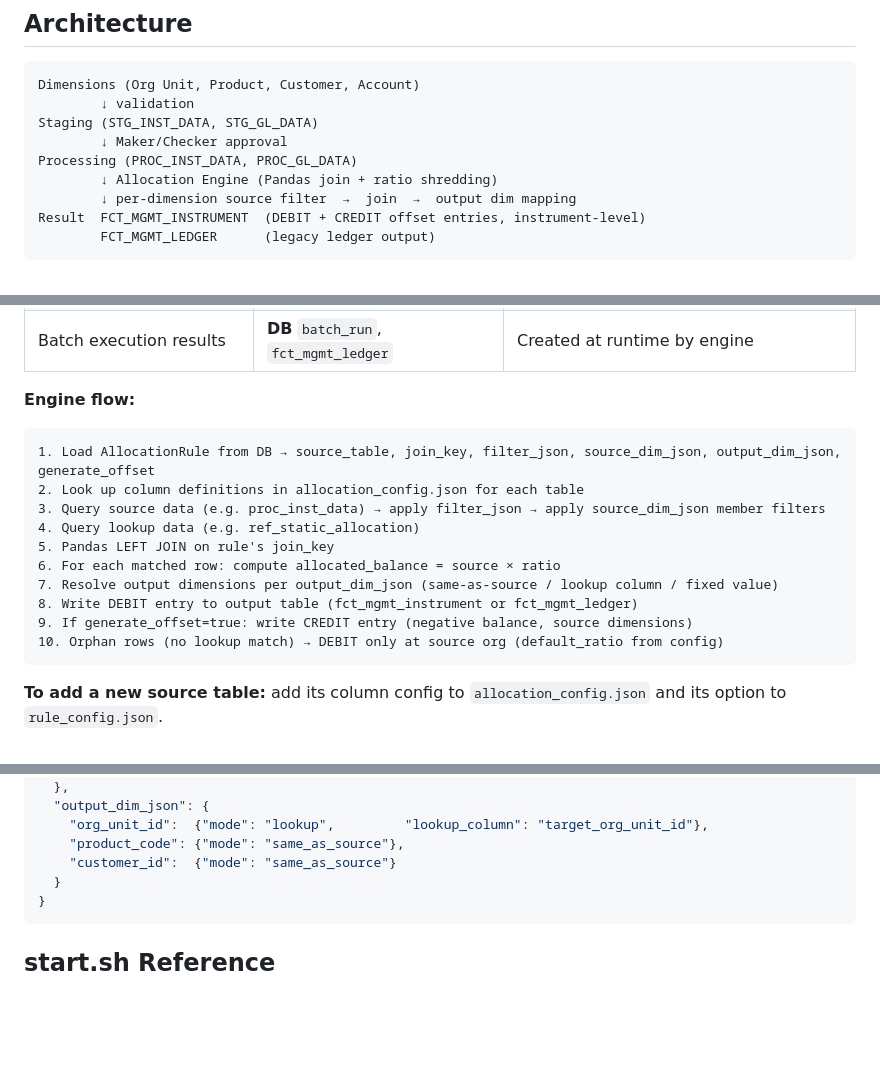
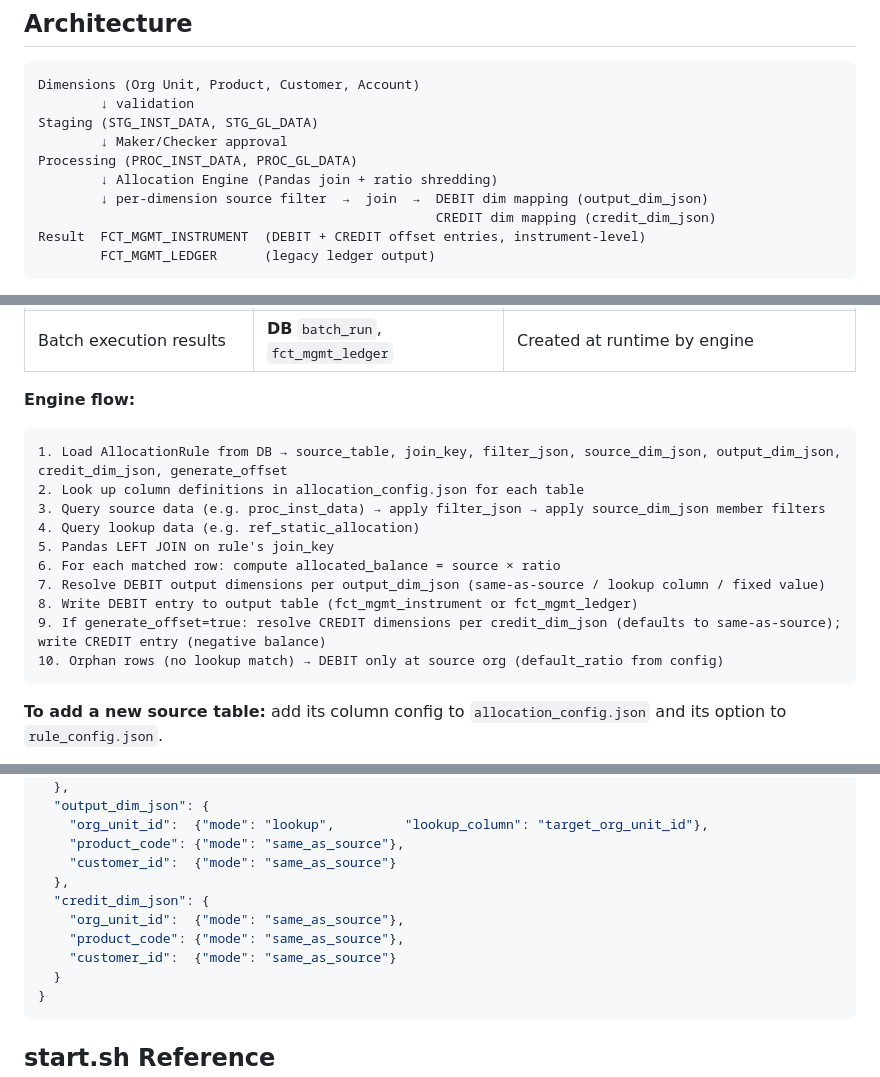
Before and after one commit to dgomatenten/BankPFT_Demo, a Markdown page: README.md, 3 parts joined by grey strips. Drawn GitHub-style; blank space fills up the shorter version.

Commit message:
Docs: add separate Debit/Credit dimension mapping to README and WALKTHROUGH

````diff
--- a/README.md
+++ b/README.md
@@ -23,7 +23,8 @@ Staging (STG_INST_DATA, STG_GL_DATA)
         ↓ Maker/Checker approval
 Processing (PROC_INST_DATA, PROC_GL_DATA)
         ↓ Allocation Engine (Pandas join + ratio shredding)
-        ↓ per-dimension source filter  →  join  →  output dim mapping
+        ↓ per-dimension source filter  →  join  →  DEBIT dim mapping (output_dim_json)
+                                                   CREDIT dim mapping (credit_dim_json)
 Result  FCT_MGMT_INSTRUMENT  (DEBIT + CREDIT offset entries, instrument-level)
         FCT_MGMT_LEDGER      (legacy ledger output)
 ```
@@ -172,15 +174,15 @@ When a user creates a rule via the form, the dropdowns come from `rule_config.js
 
 **Engine flow:**
 ```
-1. Load AllocationRule from DB → source_table, join_key, filter_json, source_dim_json, output_dim_json, generate_offset
+1. Load AllocationRule from DB → source_table, join_key, filter_json, source_dim_json, output_dim_json, credit_dim_json, generate_offset
 2. Look up column definitions in allocation_config.json for each table
 3. Query source data (e.g. proc_inst_data) → apply filter_json → apply source_dim_json member filters
 4. Query lookup data (e.g. ref_static_allocation)
 5. Pandas LEFT JOIN on rule's join_key
 6. For each matched row: compute allocated_balance = source × ratio
-7. Resolve output dimensions per output_dim_json (same-as-source / lookup column / fixed value)
+7. Resolve DEBIT output dimensions per output_dim_json (same-as-source / lookup column / fixed value)
 8. Write DEBIT entry to output table (fct_mgmt_instrument or fct_mgmt_ledger)
-9. If generate_offset=true: write CREDIT entry (negative balance, source dimensions)
+9. If generate_offset=true: resolve CREDIT dimensions per credit_dim_json (defaults to same-as-source); write CREDIT entry (negative balance)
 10. Orphan rows (no lookup match) → DEBIT only at source org (default_ratio from config)
 ```
 
@@ -358,6 +360,11 @@ Rules can be defined as JSON and imported via `/rules/import`. This allows batch
     "org_unit_id":  {"mode": "lookup",         "lookup_column": "target_org_unit_id"},
     "product_code": {"mode": "same_as_source"},
     "customer_id":  {"mode": "same_as_source"}
+  },
+  "credit_dim_json": {
+    "org_unit_id":  {"mode": "same_as_source"},
+    "product_code": {"mode": "same_as_source"},
+    "customer_id":  {"mode": "same_as_source"}
   }
 }
 ```
````
Also changed, not shown: other parts of README.md (+3 -2 lines), docs/WALKTHROUGH.md (+181 -39 lines).
